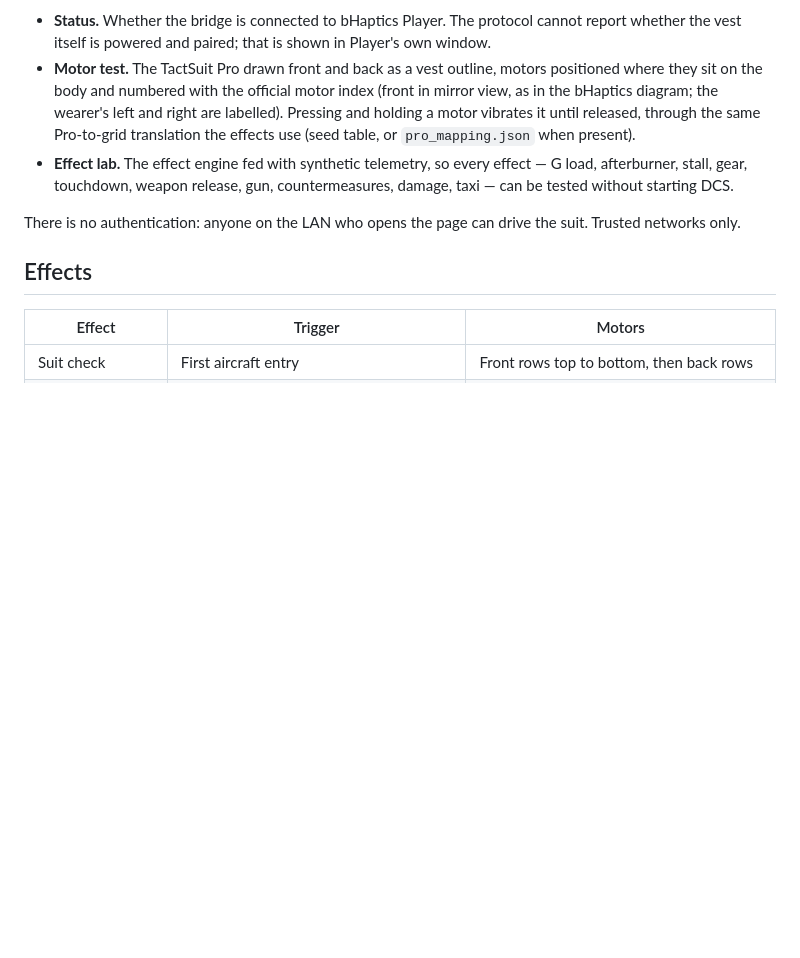
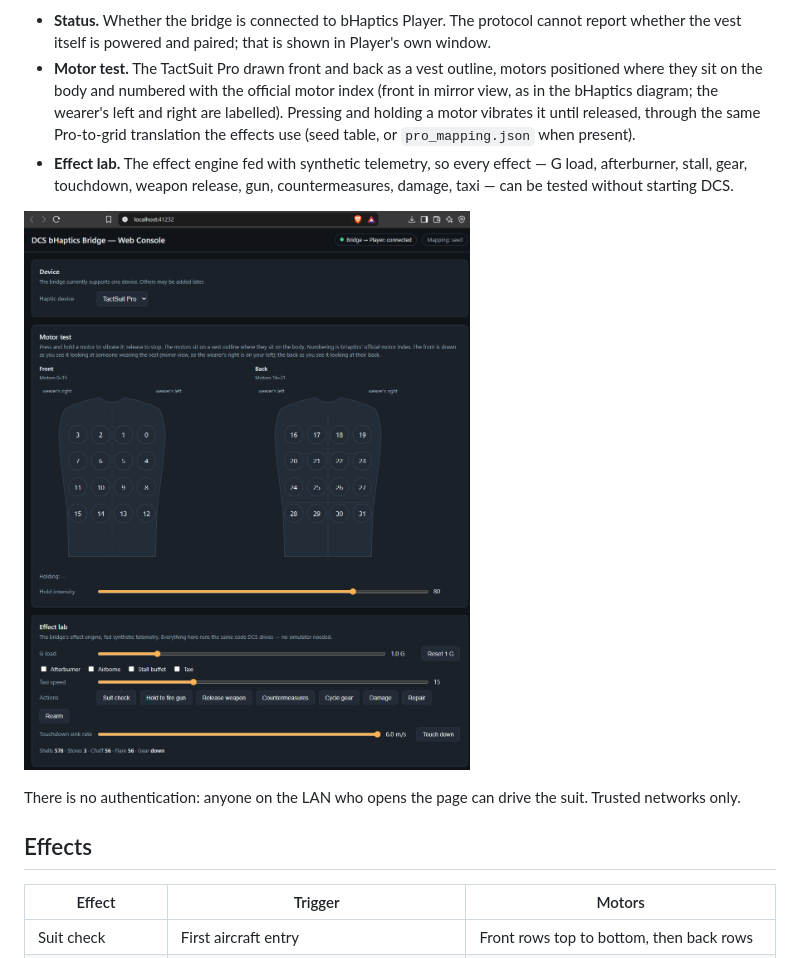
Before and after one commit to johncrisostomo/DCS-bHaptics-Bridge, a Markdown page: README.md, the part around the change. Drawn GitHub-style; pictures changed too: docs/web-console.png (added); blank space fills up the shorter version.

Commit message:
README: add a screenshot of the web console
A capture of the console running live: bridge connected to
Player, vest diagrams and effect lab in use.

```diff
--- a/README.md
+++ b/README.md
@@ -102,6 +102,8 @@ are `web_host` / `web_port` in the config). It has three parts:
   release, gun, countermeasures, damage, taxi — can be tested without
   starting DCS.
 
+![The web console: TactSuit Pro motor diagrams and the effect lab](docs/web-console.png)
+
 There is no authentication: anyone on the LAN who opens the page can
 drive the suit. Trusted networks only.
 
```
